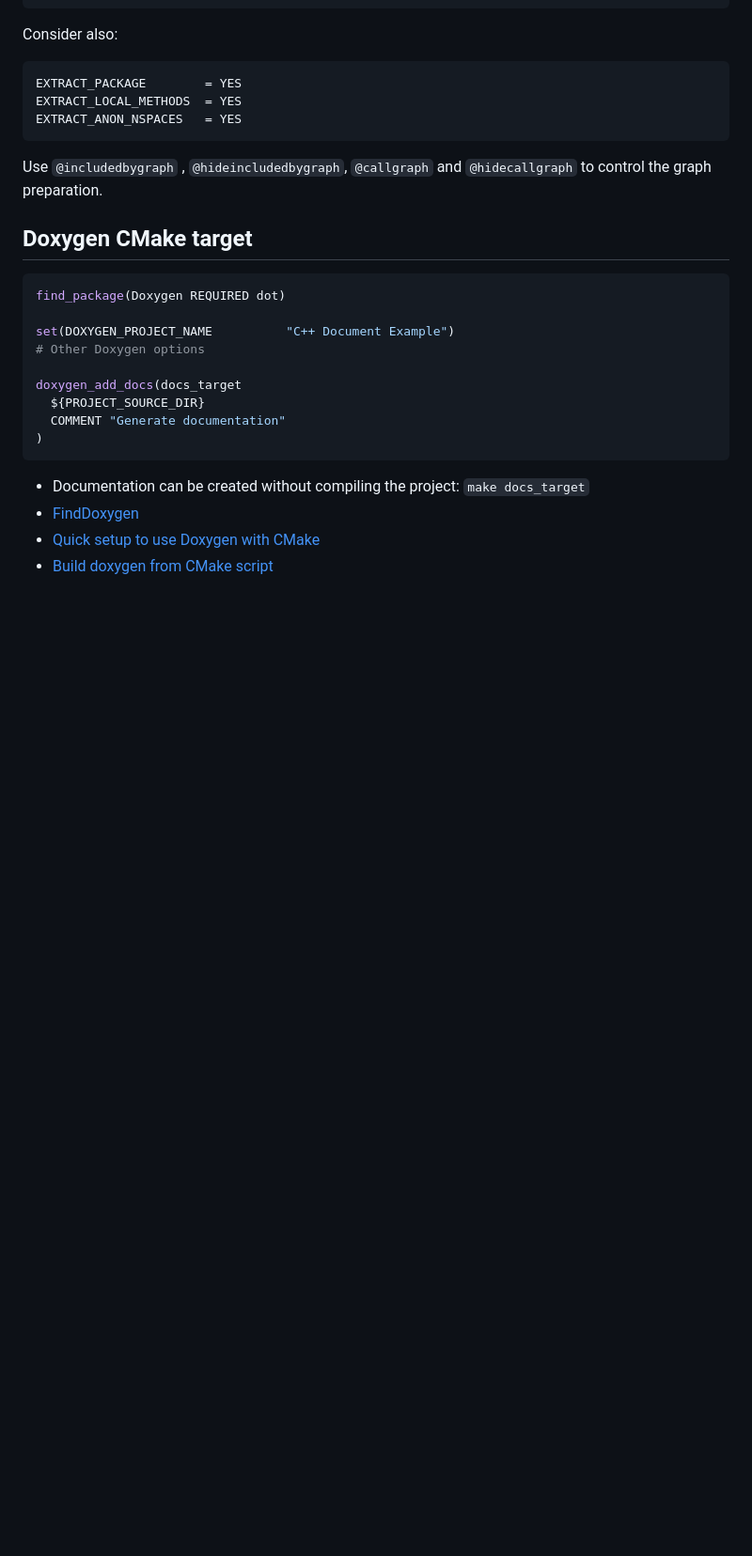
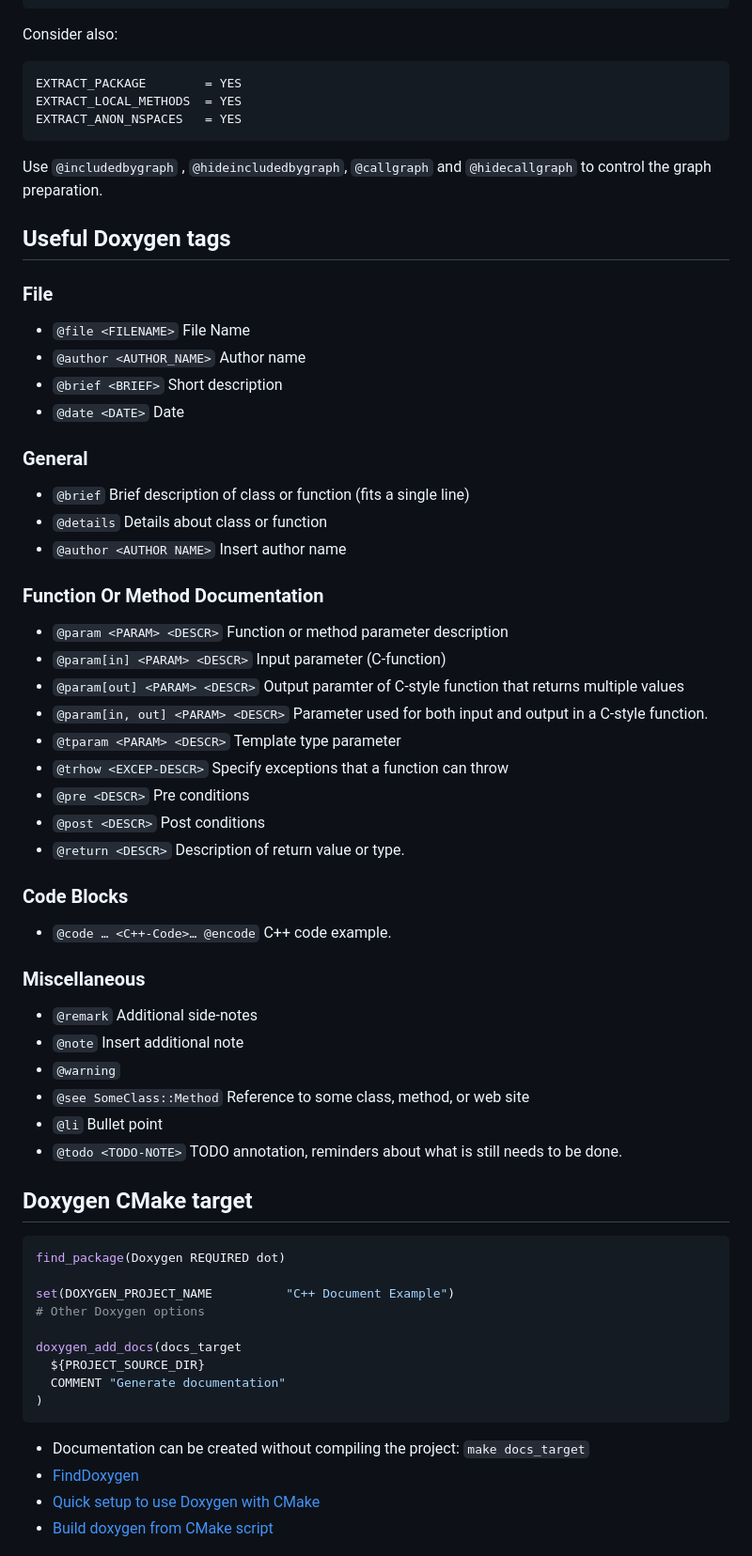
Before and after one commit to vlantonov/CppDocumentExample, a Markdown page: README.md, the part around the change. Shown: that part at 94% size. GitHub-like rendering; blank space fills up the shorter version.

Commit message:
Add useful tags section

````diff
--- a/README.md
+++ b/README.md
@@ -82,6 +82,41 @@ EXTRACT_ANON_NSPACES   = YES
 ```
 Use `@includedbygraph` , `@hideincludedbygraph`, `@callgraph` and `@hidecallgraph` to control the graph preparation.
 
+## Useful Doxygen tags
+
+### File
+* `@file <FILENAME>` File Name
+* `@author <AUTHOR_NAME>` Author name
+* `@brief <BRIEF>` Short description
+* `@date <DATE>` Date
+
+### General
+* `@brief` Brief description of class or function (fits a single line)
+* `@details` Details about class or function
+* `@author <AUTHOR NAME>` Insert author name
+
+### Function Or Method Documentation
+* `@param <PARAM> <DESCR>` Function or method parameter description
+* `@param[in] <PARAM> <DESCR>` Input parameter (C-function)
+* `@param[out] <PARAM> <DESCR>` Output paramter of C-style function that returns multiple values
+* `@param[in, out] <PARAM> <DESCR>` Parameter used for both input and output in a C-style function.
+* `@tparam <PARAM> <DESCR>` Template type parameter
+* `@trhow <EXCEP-DESCR>` Specify exceptions that a function can throw
+* `@pre <DESCR>` Pre conditions
+* `@post <DESCR>` Post conditions
+* `@return <DESCR>` Description of return value or type.
+
+### Code Blocks
+* `@code … <C++-Code>… @encode` C++ code example.
+
+### Miscellaneous
+* `@remark` Additional side-notes
+* `@note`	Insert additional note
+* `@warning`
+* `@see SomeClass::Method` Reference to some class, method, or web site
+* `@li` Bullet point
+* `@todo <TODO-NOTE>` TODO annotation, reminders about what is still needs to be done.
+
 ## Doxygen CMake target
 ```bash
 find_package(Doxygen REQUIRED dot)
````
